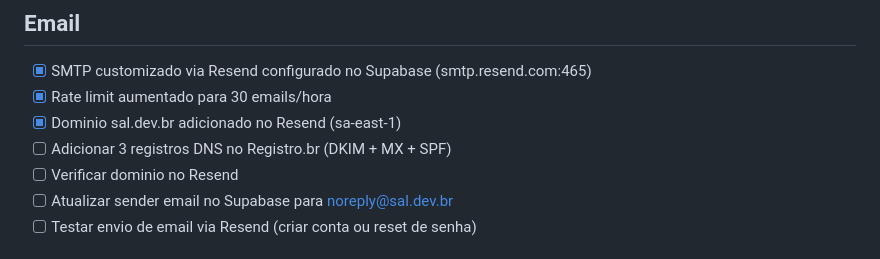
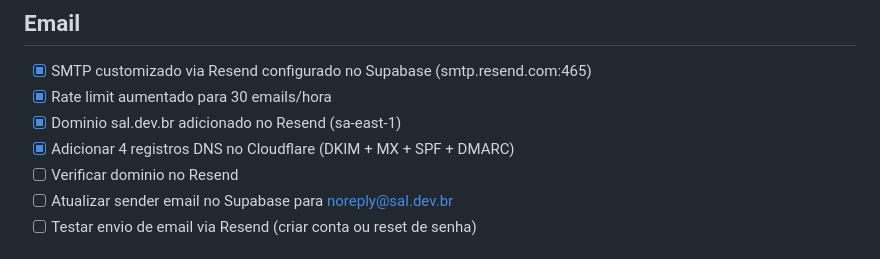
Before and after one commit to salomaostudart/gtd-app, a Markdown page: docs/tarefas.md, the part around one of its changes. Rendered like a GitHub page.

Commit message:
docs: atualizar status deploy + DNS Cloudflare/Resend
Co-Authored-By: Claude Opus 4.6 <noreply@anthropic.com>

```diff
--- a/docs/tarefas.md
+++ b/docs/tarefas.md
@@ -27,7 +27,7 @@
 - [x] SMTP customizado via Resend configurado no Supabase (smtp.resend.com:465)
 - [x] Rate limit aumentado para 30 emails/hora
 - [x] Dominio sal.dev.br adicionado no Resend (sa-east-1)
-- [ ] Adicionar 3 registros DNS no Registro.br (DKIM + MX + SPF)
+- [x] Adicionar 4 registros DNS no Cloudflare (DKIM + MX + SPF + DMARC)
 - [ ] Verificar dominio no Resend
 - [ ] Atualizar sender email no Supabase para noreply@sal.dev.br
 - [ ] Testar envio de email via Resend (criar conta ou reset de senha)
```
Also changed, not shown: other parts of docs/tarefas.md (+1 -1 lines).
